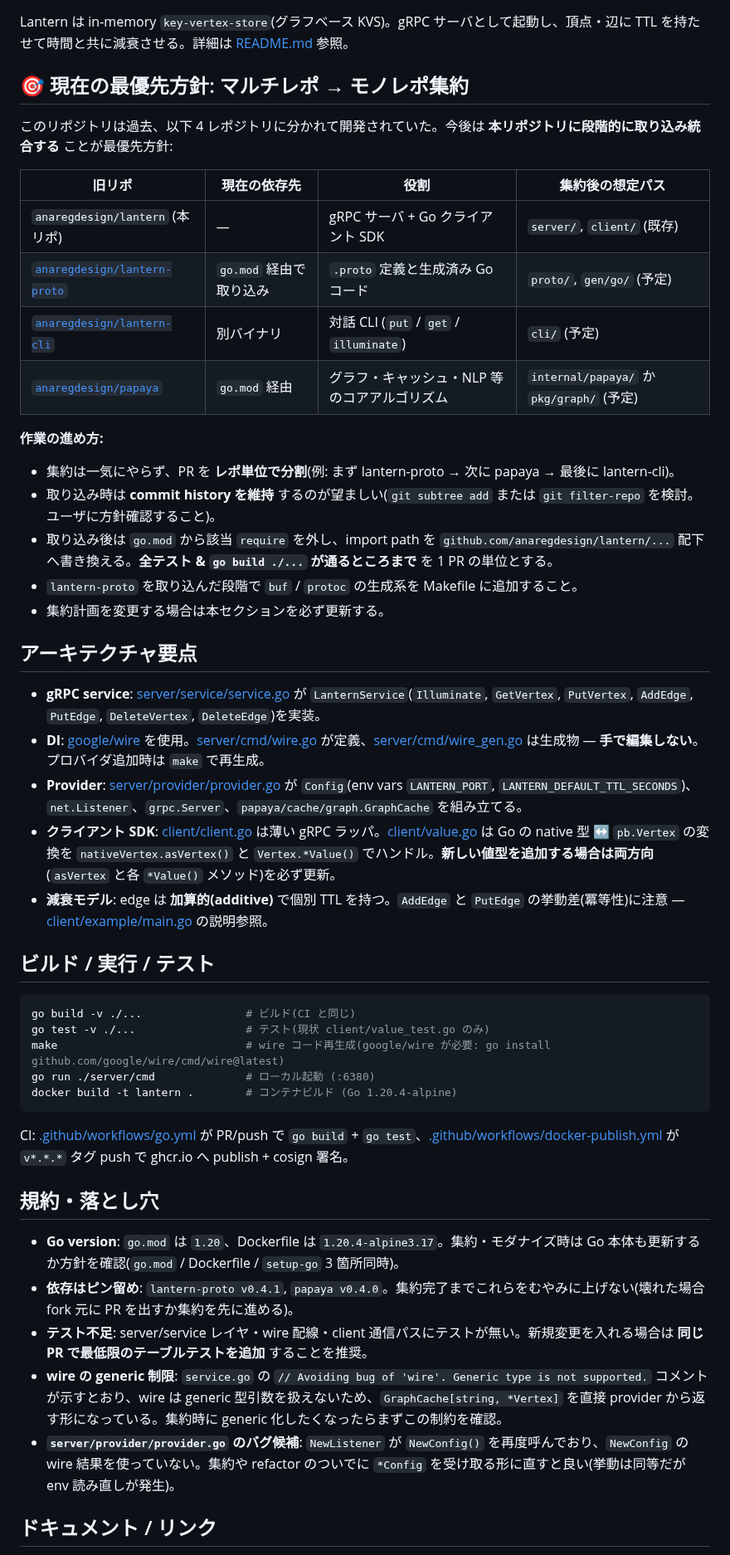
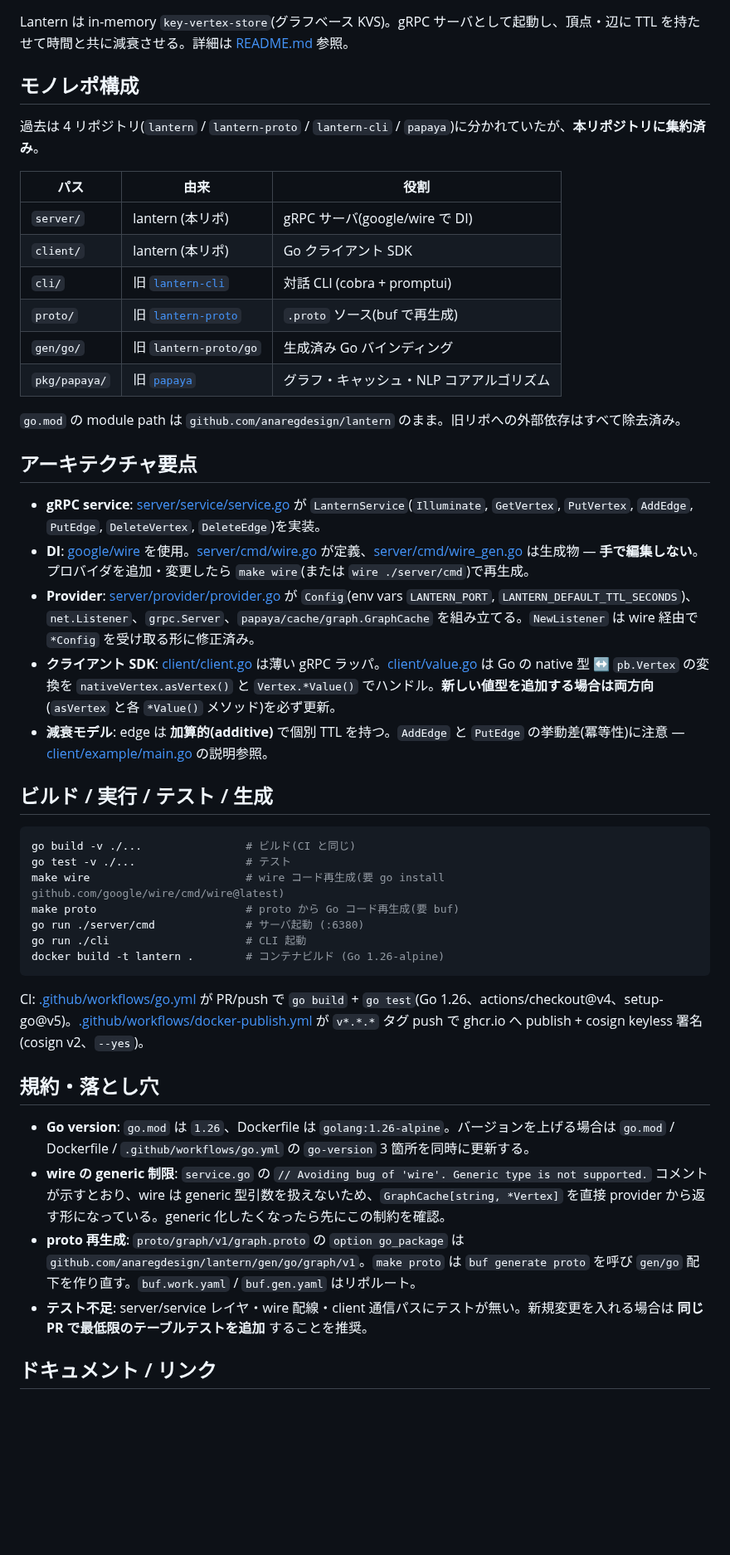
Before and after one commit to anaregdesign/lantern, a Markdown page: AGENTS.md, the part around one of its changes. Shown at 83% size. Drawn GitHub-style; blank space fills up the shorter version.

````diff
--- a/AGENTS.md
+++ b/AGENTS.md
@@ -2,51 +2,49 @@
 
 Lantern は in-memory `key-vertex-store`(グラフベース KVS)。gRPC サーバとして起動し、頂点・辺に TTL を持たせて時間と共に減衰させる。詳細は [README.md](README.md) 参照。
 
-## 🎯 現在の最優先方針: マルチレポ → モノレポ集約
+## モノレポ構成
 
-このリポジトリは過去、以下 4 レポジトリに分かれて開発されていた。今後は **本リポジトリに段階的に取り込み統合する** ことが最優先方針:
+過去は 4 リポジトリ(`lantern` / `lantern-proto` / `lantern-cli` / `papaya`)に分かれていたが、**本リポジトリに集約済み**。
 
-| 旧リポ | 現在の依存先 | 役割 | 集約後の想定パス |
-|---|---|---|---|
-| `anaregdesign/lantern` (本リポ) | — | gRPC サーバ + Go クライアント SDK | `server/`, `client/` (既存) |
-| [`anaregdesign/lantern-proto`](https://github.com/anaregdesign/lantern-proto) | `go.mod` 経由で取り込み | `.proto` 定義と生成済み Go コード | `proto/`, `gen/go/` (予定) |
-| [`anaregdesign/lantern-cli`](https://github.com/anaregdesign/lantern-cli) | 別バイナリ | 対話 CLI (`put` / `get` / `illuminate`) | `cli/` (予定) |
-| [`anaregdesign/papaya`](https://github.com/anaregdesign/papaya) | `go.mod` 経由 | グラフ・キャッシュ・NLP 等のコアアルゴリズム | `internal/papaya/` か `pkg/graph/` (予定) |
+| パス | 由来 | 役割 |
+|---|---|---|
+| `server/` | lantern (本リポ) | gRPC サーバ(google/wire で DI) |
+| `client/` | lantern (本リポ) | Go クライアント SDK |
+| `cli/` | 旧 [`lantern-cli`](https://github.com/anaregdesign/lantern-cli) | 対話 CLI (cobra + promptui) |
+| `proto/` | 旧 [`lantern-proto`](https://github.com/anaregdesign/lantern-proto) | `.proto` ソース(buf で再生成) |
+| `gen/go/` | 旧 `lantern-proto/go` | 生成済み Go バインディング |
+| `pkg/papaya/` | 旧 [`papaya`](https://github.com/anaregdesign/papaya) | グラフ・キャッシュ・NLP コアアルゴリズム |
 
-**作業の進め方:**
-- 集約は一気にやらず、PR を **レポ単位で分割**(例: まず lantern-proto → 次に papaya → 最後に lantern-cli)。
-- 取り込み時は **commit history を維持** するのが望ましい(`git subtree add` または `git filter-repo` を検討。ユーザに方針確認すること)。
-- 取り込み後は `go.mod` から該当 `require` を外し、import path を `github.com/anaregdesign/lantern/...` 配下へ書き換える。**全テスト & `go build ./...` が通るところまで** を 1 PR の単位とする。
-- `lantern-proto` を取り込んだ段階で `buf` / `protoc` の生成系を Makefile に追加すること。
-- 集約計画を変更する場合は本セクションを必ず更新する。
+`go.mod` の module path は `github.com/anaregdesign/lantern` のまま。旧リポへの外部依存はすべて除去済み。
 
 ## アーキテクチャ要点
 
 - **gRPC service**: [server/service/service.go](server/service/service.go) が `LanternService`(`Illuminate`, `GetVertex`, `PutVertex`, `AddEdge`, `PutEdge`, `DeleteVertex`, `DeleteEdge`)を実装。
-- **DI**: [google/wire](https://github.com/google/wire) を使用。[server/cmd/wire.go](server/cmd/wire.go) が定義、[server/cmd/wire_gen.go](server/cmd/wire_gen.go) は生成物 — **手で編集しない**。プロバイダ追加時は `make` で再生成。
-- **Provider**: [server/provider/provider.go](server/provider/provider.go) が `Config`(env vars `LANTERN_PORT`, `LANTERN_DEFAULT_TTL_SECONDS`)、`net.Listener`、`grpc.Server`、`papaya/cache/graph.GraphCache` を組み立てる。
+- **DI**: [google/wire](https://github.com/google/wire) を使用。[server/cmd/wire.go](server/cmd/wire.go) が定義、[server/cmd/wire_gen.go](server/cmd/wire_gen.go) は生成物 — **手で編集しない**。プロバイダを追加・変更したら `make wire`(または `wire ./server/cmd`)で再生成。
+- **Provider**: [server/provider/provider.go](server/provider/provider.go) が `Config`(env vars `LANTERN_PORT`, `LANTERN_DEFAULT_TTL_SECONDS`)、`net.Listener`、`grpc.Server`、`papaya/cache/graph.GraphCache` を組み立てる。`NewListener` は wire 経由で `*Config` を受け取る形に修正済み。
 - **クライアント SDK**: [client/client.go](client/client.go) は薄い gRPC ラッパ。[client/value.go](client/value.go) は Go の native 型 ↔ `pb.Vertex` の変換を `nativeVertex.asVertex()` と `Vertex.*Value()` でハンドル。**新しい値型を追加する場合は両方向**(`asVertex` と各 `*Value()` メソッド)を必ず更新。
 - **減衰モデル**: edge は **加算的(additive)** で個別 TTL を持つ。`AddEdge` と `PutEdge` の挙動差(冪等性)に注意 — [client/example/main.go](client/example/main.go) の説明参照。
 
-## ビルド / 実行 / テスト
+## ビルド / 実行 / テスト / 生成
 
 ```bash
 go build -v ./...                # ビルド(CI と同じ)
-go test -v ./...                 # テスト(現状 client/value_test.go のみ)
-make                             # wire コード再生成(google/wire が必要: go install github.com/google/wire/cmd/wire@latest)
-go run ./server/cmd              # ローカル起動 (:6380)
-docker build -t lantern .        # コンテナビルド (Go 1.20.4-alpine)
+go test -v ./...                 # テスト
+make wire                        # wire コード再生成(要 go install github.com/google/wire/cmd/wire@latest)
+make proto                       # proto から Go コード再生成(要 buf)
+go run ./server/cmd              # サーバ起動 (:6380)
+go run ./cli                     # CLI 起動
+docker build -t lantern .        # コンテナビルド (Go 1.26-alpine)
 ```
 
-CI: [.github/workflows/go.yml](.github/workflows/go.yml) が PR/push で `go build` + `go test`、[.github/workflows/docker-publish.yml](.github/workflows/docker-publish.yml) が `v*.*.*` タグ push で ghcr.io へ publish + cosign 署名。
+CI: [.github/workflows/go.yml](.github/workflows/go.yml) が PR/push で `go build` + `go test`(Go 1.26、actions/checkout@v4、setup-go@v5)。[.github/workflows/docker-publish.yml](.github/workflows/docker-publish.yml) が `v*.*.*` タグ push で ghcr.io へ publish + cosign keyless 署名(cosign v2、`--yes`)。
 
 ## 規約・落とし穴
 
-- **Go version**: `go.mod` は `1.20`、Dockerfile は `1.20.4-alpine3.17`。集約・モダナイズ時は Go 本体も更新するか方針を確認(`go.mod` / Dockerfile / `setup-go` 3 箇所同時)。
-- **依存はピン留め**: `lantern-proto v0.4.1`, `papaya v0.4.0`。集約完了までこれらをむやみに上げない(壊れた場合 fork 元に PR を出すか集約を先に進める)。
+- **Go version**: `go.mod` は `1.26`、Dockerfile は `golang:1.26-alpine`。バージョンを上げる場合は `go.mod` / Dockerfile / `.github/workflows/go.yml` の `go-version` 3 箇所を同時に更新する。
+- **wire の generic 制限**: `service.go` の `// Avoiding bug of 'wire'. Generic type is not supported.` コメントが示すとおり、wire は generic 型引数を扱えないため、`GraphCache[string, *Vertex]` を直接 provider から返す形になっている。generic 化したくなったら先にこの制約を確認。
+- **proto 再生成**: `proto/graph/v1/graph.proto` の `option go_package` は `github.com/anaregdesign/lantern/gen/go/graph/v1`。`make proto` は `buf generate proto` を呼び `gen/go` 配下を作り直す。`buf.work.yaml` / `buf.gen.yaml` はリポルート。
 - **テスト不足**: server/service レイヤ・wire 配線・client 通信パスにテストが無い。新規変更を入れる場合は **同じ PR で最低限のテーブルテストを追加** することを推奨。
-- **wire の generic 制限**: `service.go` の `// Avoiding bug of 'wire'. Generic type is not supported.` コメントが示すとおり、wire は generic 型引数を扱えないため、`GraphCache[string, *Vertex]` を直接 provider から返す形になっている。集約時に generic 化したくなったらまずこの制約を確認。
-- **`server/provider/provider.go` のバグ候補**: `NewListener` が `NewConfig()` を再度呼んでおり、`NewConfig` の wire 結果を使っていない。集約や refactor のついでに `*Config` を受け取る形に直すと良い(挙動は同等だが env 読み直しが発生)。
 
 ## ドキュメント / リンク
 
````
Also changed, not shown: other parts of AGENTS.md (+0 -1 lines), README.md (+15 -11 lines).
